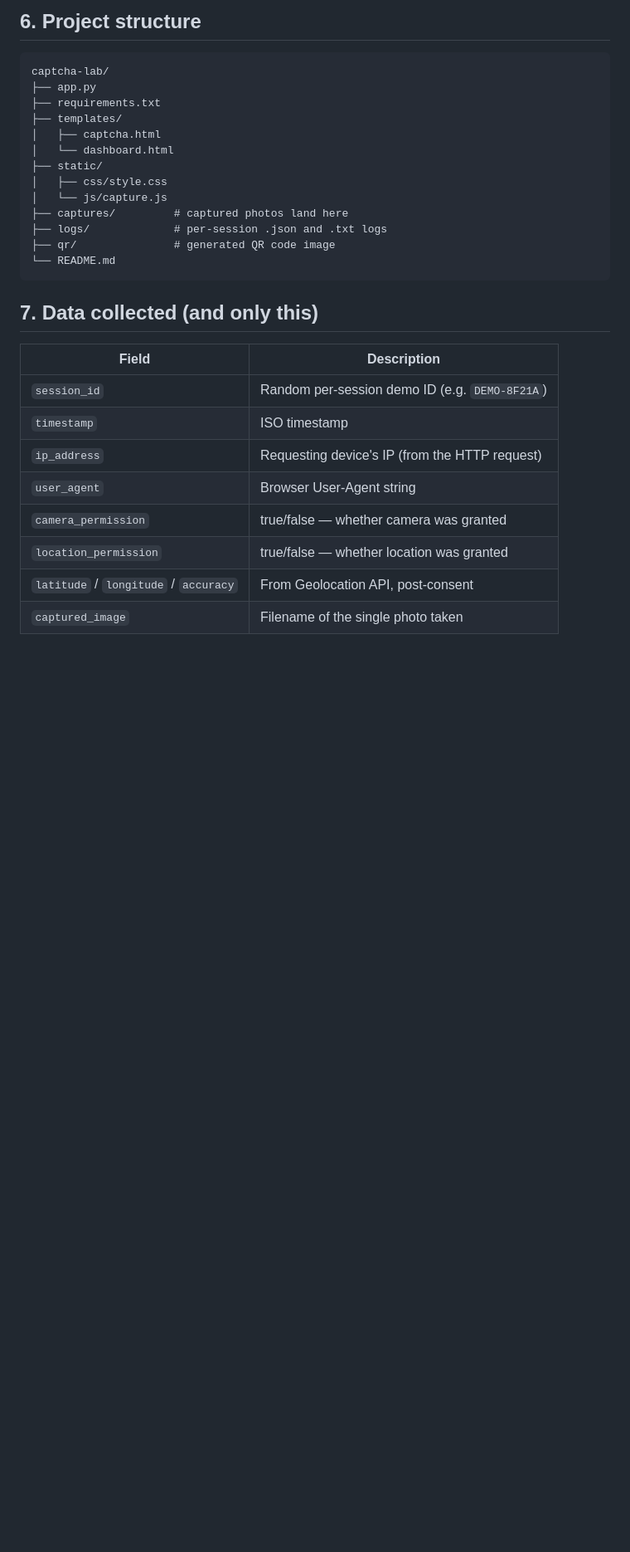
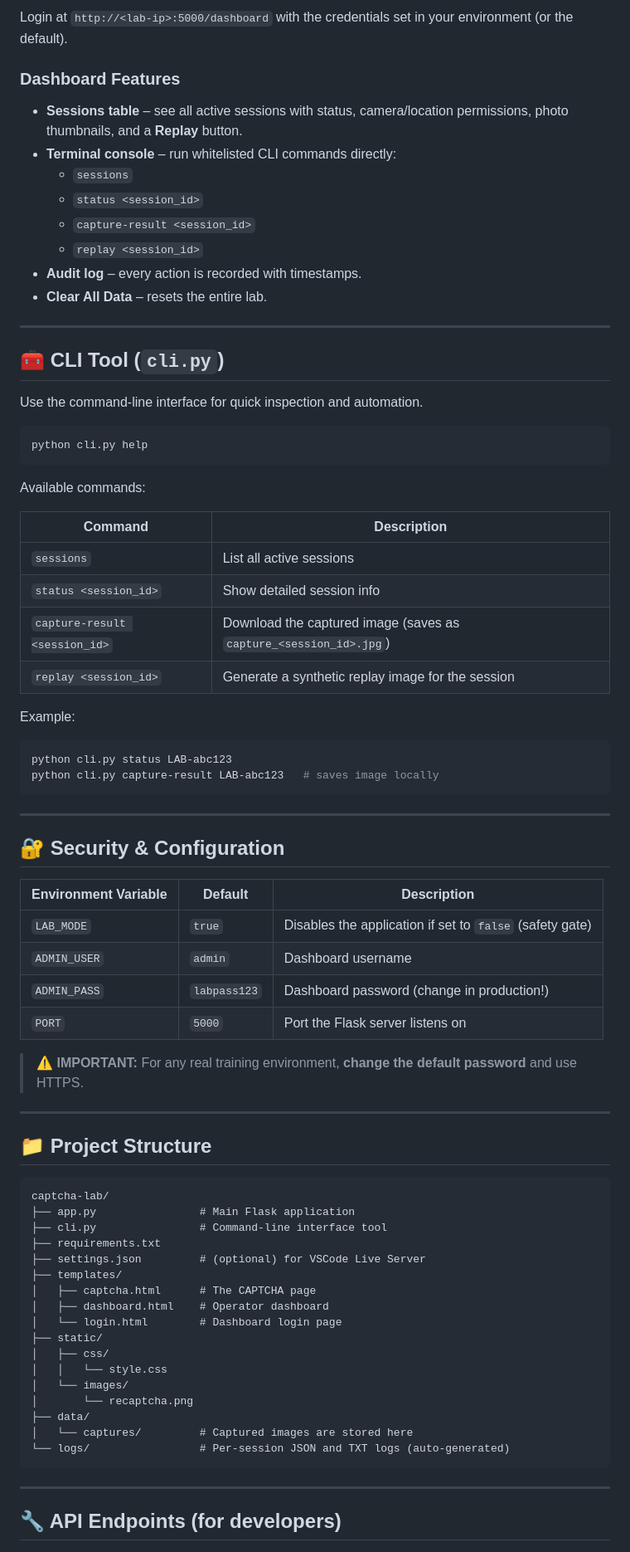
Before and after one commit to JustDanz/captcha_phising, a Markdown page: README.md, the part around one of its changes. Shown at 83% size. Drawn GitHub-style; blank space fills up the shorter version.

````diff
--- a/README.md
+++ b/README.md
@@ -132,32 +144,81 @@ printed lab URL directly from your phone first.
 
-## 6. Project structure
+Login at `http://<lab-ip>:5000/dashboard` with the credentials set in your environment (or the default).
+
+### Dashboard Features
+
+- **Sessions table** – see all active sessions with status, camera/location permissions, photo thumbnails, and a **Replay** button.
+- **Terminal console** – run whitelisted CLI commands directly:
+  - `sessions`
+  - `status <session_id>`
+  - `capture-result <session_id>`
+  - `replay <session_id>`
+- **Audit log** – every action is recorded with timestamps.
+- **Clear All Data** – resets the entire lab.
+
+---
+
+## 🧰 CLI Tool (`cli.py`)
+
+Use the command-line interface for quick inspection and automation.
+
+```bash
+python cli.py help
+```
+
+Available commands:
+
+| Command | Description |
+|---------|-------------|
+| `sessions` | List all active sessions |
+| `status <session_id>` | Show detailed session info |
+| `capture-result <session_id>` | Download the captured image (saves as `capture_<session_id>.jpg`) |
+| `replay <session_id>` | Generate a synthetic replay image for the session |
+
+Example:
+
+```bash
+python cli.py status LAB-abc123
+python cli.py capture-result LAB-abc123   # saves image locally
+```
+
+---
+
+## 🔐 Security & Configuration
+
+| Environment Variable | Default | Description |
+|----------------------|---------|-------------|
+| `LAB_MODE` | `true` | Disables the application if set to `false` (safety gate) |
+| `ADMIN_USER` | `admin` | Dashboard username |
+| `ADMIN_PASS` | `labpass123` | Dashboard password (change in production!) |
+| `PORT` | `5000` | Port the Flask server listens on |
+
+> **⚠️ IMPORTANT:** For any real training environment, **change the default password** and use HTTPS.
+
+---
+
+## 📁 Project Structure
 
 ```
 captcha-lab/
-├── app.py
+├── app.py                # Main Flask application
+├── cli.py                # Command-line interface tool
 ├── requirements.txt
+├── settings.json         # (optional) for VSCode Live Server
 ├── templates/
-│   ├── captcha.html
-│   └── dashboard.html
+│   ├── captcha.html      # The CAPTCHA page
+│   ├── dashboard.html    # Operator dashboard
+│   └── login.html        # Dashboard login page
 ├── static/
-│   ├── css/style.css
-│   └── js/capture.js
-├── captures/         # captured photos land here
-├── logs/             # per-session .json and .txt logs
-├── qr/               # generated QR code image
-└── README.md
+│   ├── css/
+│   │   └── style.css
+│   └── images/
+│       └── recaptcha.png
+├── data/
+│   └── captures/         # Captured images are stored here
+└── logs/                 # Per‑session JSON and TXT logs (auto‑generated)
 ```
 
-## 7. Data collected (and only this)
+---
 
-| Field | Description |
-|---|---|
-| `session_id` | Random per-session demo ID (e.g. `DEMO-8F21A`) |
-| `timestamp` | ISO timestamp |
-| `ip_address` | Requesting device's IP (from the HTTP request) |
-| `user_agent` | Browser User-Agent string |
-| `camera_permission` | true/false — whether camera was granted |
-| `location_permission` | true/false — whether location was granted |
-| `latitude` / `longitude` / `accuracy` | From Geolocation API, post-consent |
-| `captured_image` | Filename of the single photo taken |
+## 🔧 API Endpoints (for developers)
 
````
Also changed, not shown: other parts of README.md (+139 -123 lines).
